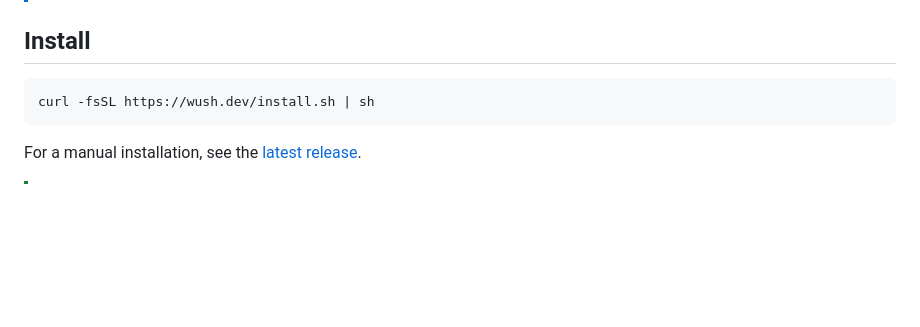
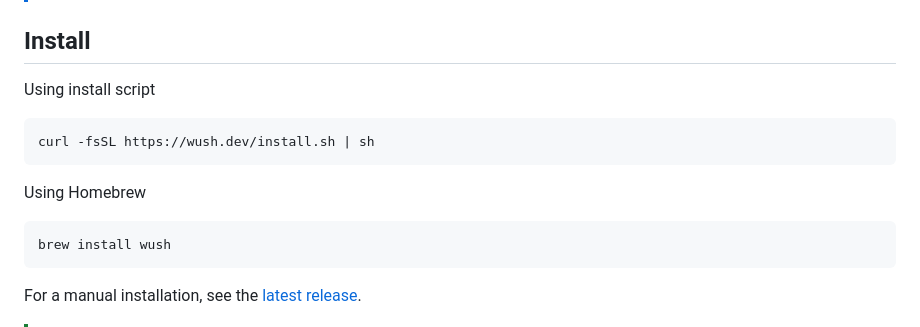
Before and after one commit to coder/wush, a Markdown page: README.md, the part around the change. Rendered like a GitHub page; blank space fills up the shorter version.

Commit message:
feat(readme): add Homebrew install method (#12)
Wush was added to Homebrew/homebrew-core repo. See:  https://github.com/Homebrew/homebrew-core/pull/183296

Signed-off-by: Vijay <vijay@indianets.com>
Co-authored-by: Muhammad Atif Ali <me@matifali.dev>

````diff
--- a/README.md
+++ b/README.md
@@ -19,8 +19,14 @@ shells over a peer-to-peer WireGuard connection. It's similar to
 
 ## Install
 
+Using install script
 ```bash
 curl -fsSL https://wush.dev/install.sh | sh
+```
+
+Using Homebrew
+```bash
+brew install wush
 ```
 
 For a manual installation, see the [latest release](https://github.com/coder/wush/releases/latest).
````
